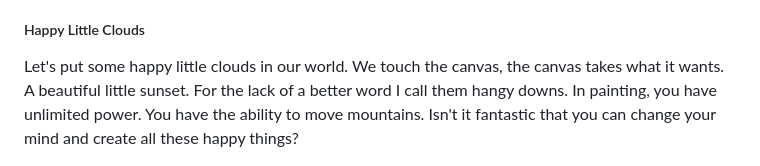
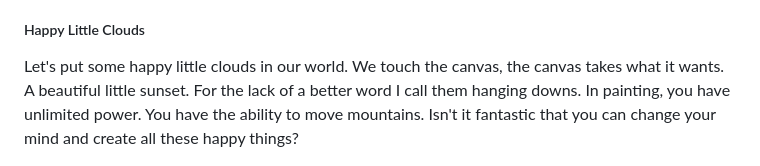
Before and after one commit to ljmoody/myrepo, a Markdown page: 2_a_new_day.md, the part around the change. GitHub-like rendering.

```diff
--- a/2_a_new_day.md
+++ b/2_a_new_day.md
@@ -59,7 +59,7 @@ See there, told you that would be easy. Remember:
 
 ##### Happy Little Clouds
 
-Let's put some happy little clouds in our world. We touch the canvas, the canvas takes what it wants. A beautiful little sunset. For the lack of a better word I call them hangy downs. In painting, you have unlimited power. You have the ability to move mountains. Isn't it fantastic that you can change your mind and create all these happy things?
+Let's put some happy little clouds in our world. We touch the canvas, the canvas takes what it wants. A beautiful little sunset. For the lack of a better word I call them hanging downs. In painting, you have unlimited power. You have the ability to move mountains. Isn't it fantastic that you can change your mind and create all these happy things?
 
 <img src = "https://github.com/ljmoody/myrepo/blob/gh-pages/images/under_the_stairs.png?raw=true">
 
```
